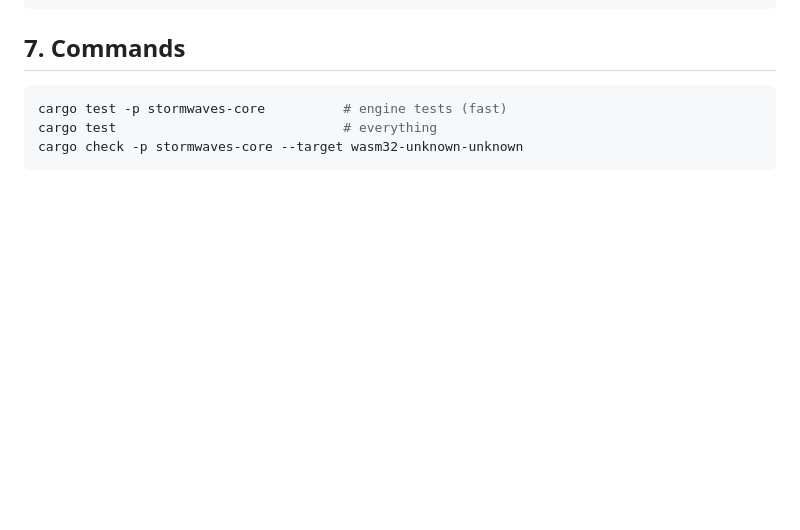
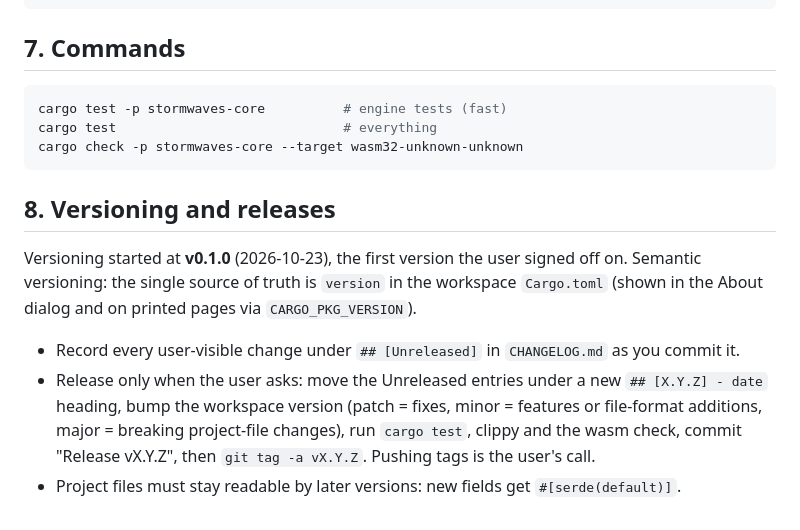
Before and after one commit to Coletronix/wavestorm, a Markdown page: AGENTS.md, the part around the change. Rendered like a GitHub page; blank space fills up the shorter version.

Commit message:
Release v0.1.0
Add CHANGELOG.md and the versioning/release process (AGENTS.md §8).

Co-Authored-By: Claude Opus 5.5 <noreply@anthropic.com>

````diff
--- a/AGENTS.md
+++ b/AGENTS.md
@@ -290,3 +290,16 @@ cargo test -p stormwaves-core          # engine tests (fast)
 cargo test                             # everything
 cargo check -p stormwaves-core --target wasm32-unknown-unknown
 ```
+
+## 8. Versioning and releases
+
+Versioning started at **v0.1.0** (2026-10-23), the first version the user signed off on.
+Semantic versioning: the single source of truth is `version` in the workspace `Cargo.toml`
+(shown in the About dialog and on printed pages via `CARGO_PKG_VERSION`).
+
+- Record every user-visible change under `## [Unreleased]` in `CHANGELOG.md` as you commit it.
+- Release only when the user asks: move the Unreleased entries under a new `## [X.Y.Z] - date`
+  heading, bump the workspace version (patch = fixes, minor = features or file-format
+  additions, major = breaking project-file changes), run `cargo test`, clippy and the wasm
+  check, commit "Release vX.Y.Z", then `git tag -a vX.Y.Z`. Pushing tags is the user's call.
+- Project files must stay readable by later versions: new fields get `#[serde(default)]`.
````
Also changed, not shown: CHANGELOG.md (added, +60 -0 lines).
